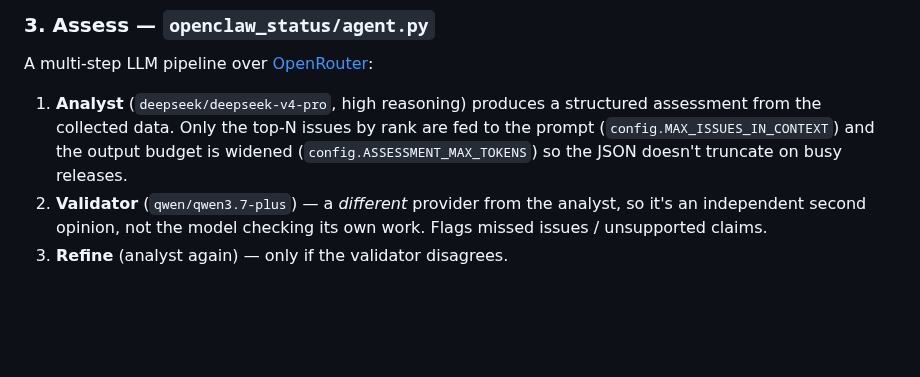
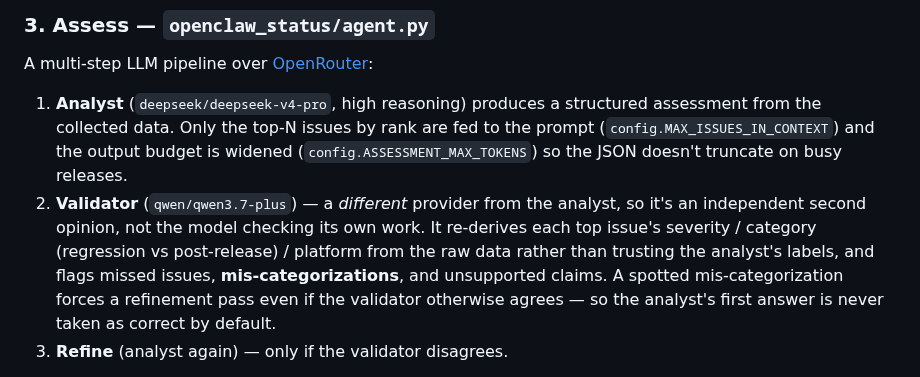
Before and after one commit to camilla-oclm/openclaw_status_app, a Markdown page: README.md, the part around one of its changes. GitHub-like rendering; blank space fills up the shorter version.

```diff
--- a/README.md
+++ b/README.md
@@ -135,8 +135,12 @@ A multi-step LLM pipeline over [OpenRouter](https://openrouter.ai):
    prompt (`config.MAX_ISSUES_IN_CONTEXT`) and the output budget is widened
    (`config.ASSESSMENT_MAX_TOKENS`) so the JSON doesn't truncate on busy releases.
 2. **Validator** (`qwen/qwen3.7-plus`) — a *different* provider from the analyst, so it's
-   an independent second opinion, not the model checking its own work. Flags missed issues /
-   unsupported claims.
+   an independent second opinion, not the model checking its own work. It re-derives each
+   top issue's severity / category (regression vs post-release) / platform from the raw data
+   rather than trusting the analyst's labels, and flags missed issues, **mis-categorizations**,
+   and unsupported claims. A spotted mis-categorization forces a refinement pass even if the
+   validator otherwise agrees — so the analyst's first answer is never taken as correct by
+   default.
 3. **Refine** (analyst again) — only if the validator disagrees.
 
 If the analyst call fails, it falls back to `minimax/minimax-m3` — a third distinct provider,
```
Also changed, not shown: other parts of README.md (+1 -1 lines), docs/hero-dark.png, docs/hero-light.png, 2 other files.
